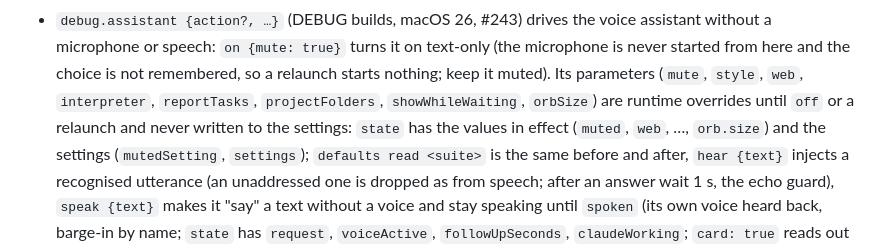
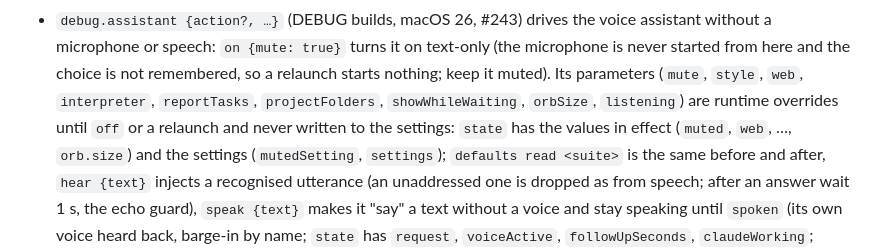
Before and after one commit to nntokyo/cmds, a Markdown page: docs/internals/testing.md, the part around one of its changes. GitHub-like rendering.

```diff
--- a/docs/internals/testing.md
+++ b/docs/internals/testing.md
@@ -165,7 +165,7 @@ cmds --socket /tmp/cmds-test/cmds.sock ls
 - `debug.assistant {action?, …}` (DEBUG builds, macOS 26, #243) drives the voice assistant without a microphone or
   speech: `on {mute: true}` turns it on text-only (the microphone is never started from here and the choice is not
   remembered, so a relaunch starts nothing; keep it muted). Its parameters (`mute`, `style`, `web`, `interpreter`,
-  `reportTasks`, `projectFolders`, `showWhileWaiting`, `orbSize`) are runtime overrides until `off` or a relaunch and
+  `reportTasks`, `projectFolders`, `showWhileWaiting`, `orbSize`, `listening`) are runtime overrides until `off` or a relaunch and
   never written to the settings: `state` has the values in effect (`muted`, `web`, …, `orb.size`) and the settings
   (`mutedSetting`, `settings`); `defaults read <suite>` is the same before and after, `hear {text}` injects a recognised utterance (an
   unaddressed one is dropped as from speech; after an answer wait 1 s, the echo guard), `speak {text}` makes it
```
Also changed, not shown: other parts of docs/internals/testing.md (+10 -0 lines), docs/guide/assistant.md (+17 -1 lines), docs/internals/architecture.md (+24 -3 lines).
